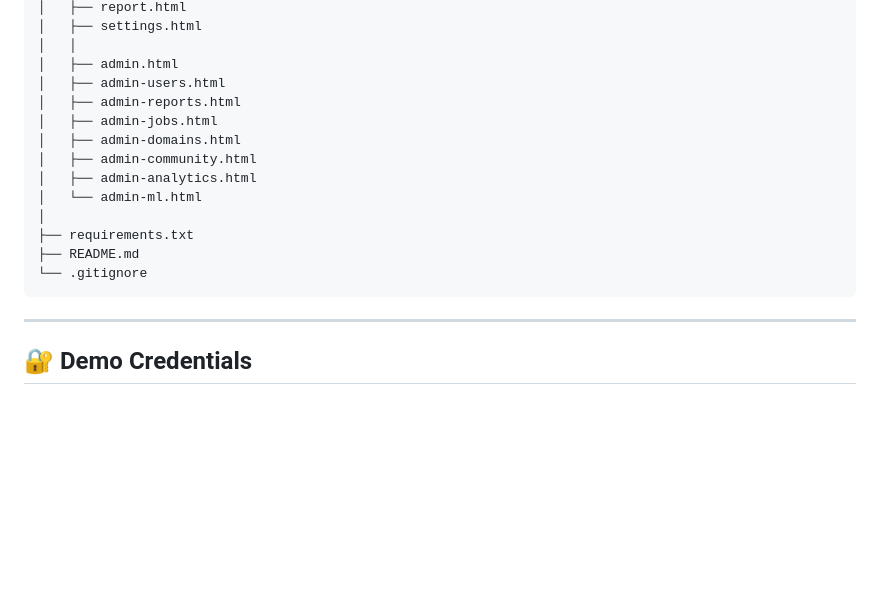
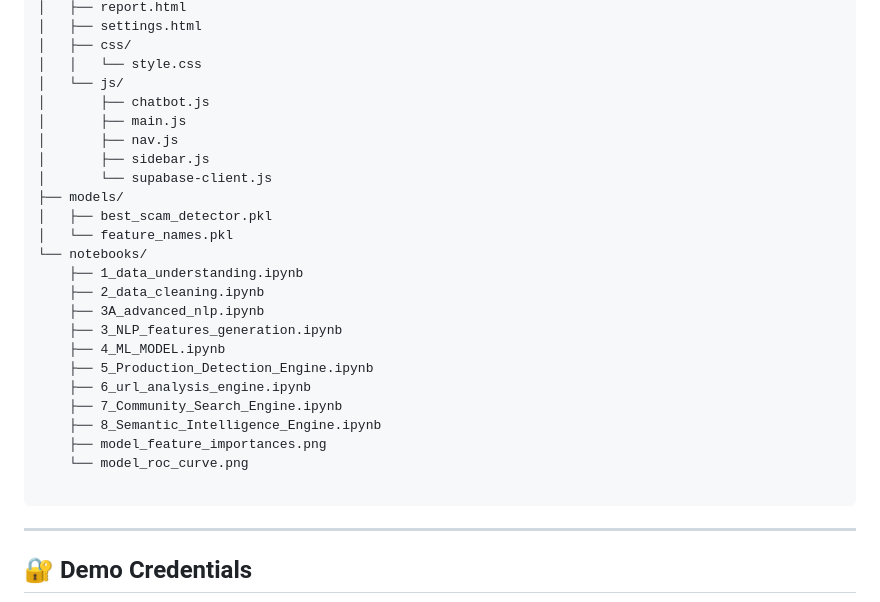
Before and after one commit to Nidhi1310sharma/Graphura-group-F-, a Markdown page: README.md, the part around one of its changes. GitHub-like rendering; blank space fills up the shorter version.

````diff
--- a/README.md
+++ b/README.md
@@ -218,18 +265,29 @@ scamshield/
 │   ├── report.html
 │   ├── settings.html
-│   │
-│   ├── admin.html
-│   ├── admin-users.html
-│   ├── admin-reports.html
-│   ├── admin-jobs.html
-│   ├── admin-domains.html
-│   ├── admin-community.html
-│   ├── admin-analytics.html
-│   └── admin-ml.html
-│
-├── requirements.txt
-├── README.md
-└── .gitignore
+│   ├── css/
+│   │   └── style.css
+│   └── js/
+│       ├── chatbot.js
+│       ├── main.js
+│       ├── nav.js
+│       ├── sidebar.js
+│       └── supabase-client.js
+├── models/
+│   ├── best_scam_detector.pkl
+│   └── feature_names.pkl
+└── notebooks/
+    ├── 1_data_understanding.ipynb
+    ├── 2_data_cleaning.ipynb
+    ├── 3A_advanced_nlp.ipynb
+    ├── 3_NLP_features_generation.ipynb
+    ├── 4_ML_MODEL.ipynb
+    ├── 5_Production_Detection_Engine.ipynb
+    ├── 6_url_analysis_engine.ipynb
+    ├── 7_Community_Search_Engine.ipynb
+    ├── 8_Semantic_Intelligence_Engine.ipynb
+    ├── model_feature_importances.png
+    └── model_roc_curve.png
+
 ```
 
 ---
````
Also changed, not shown: other parts of README.md (+67 -20 lines).
